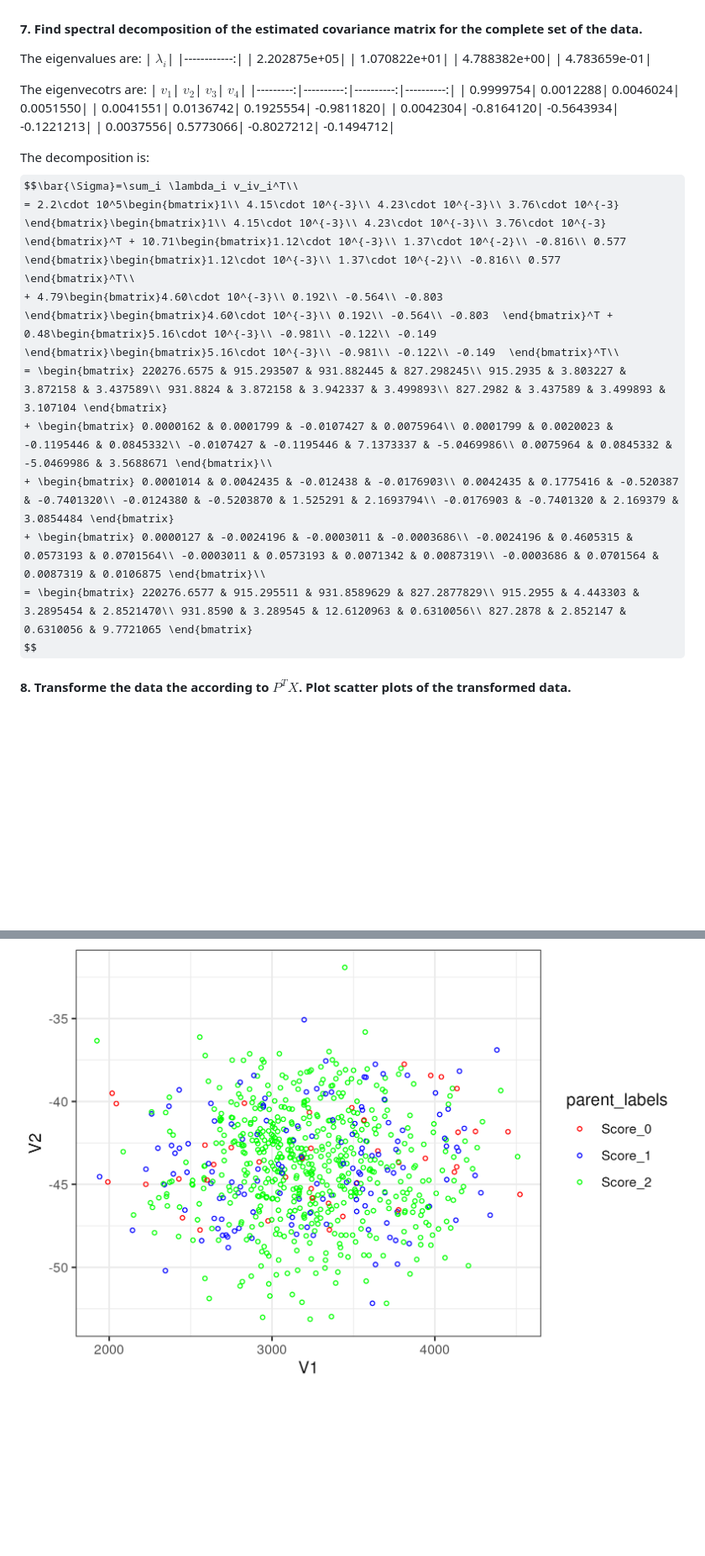
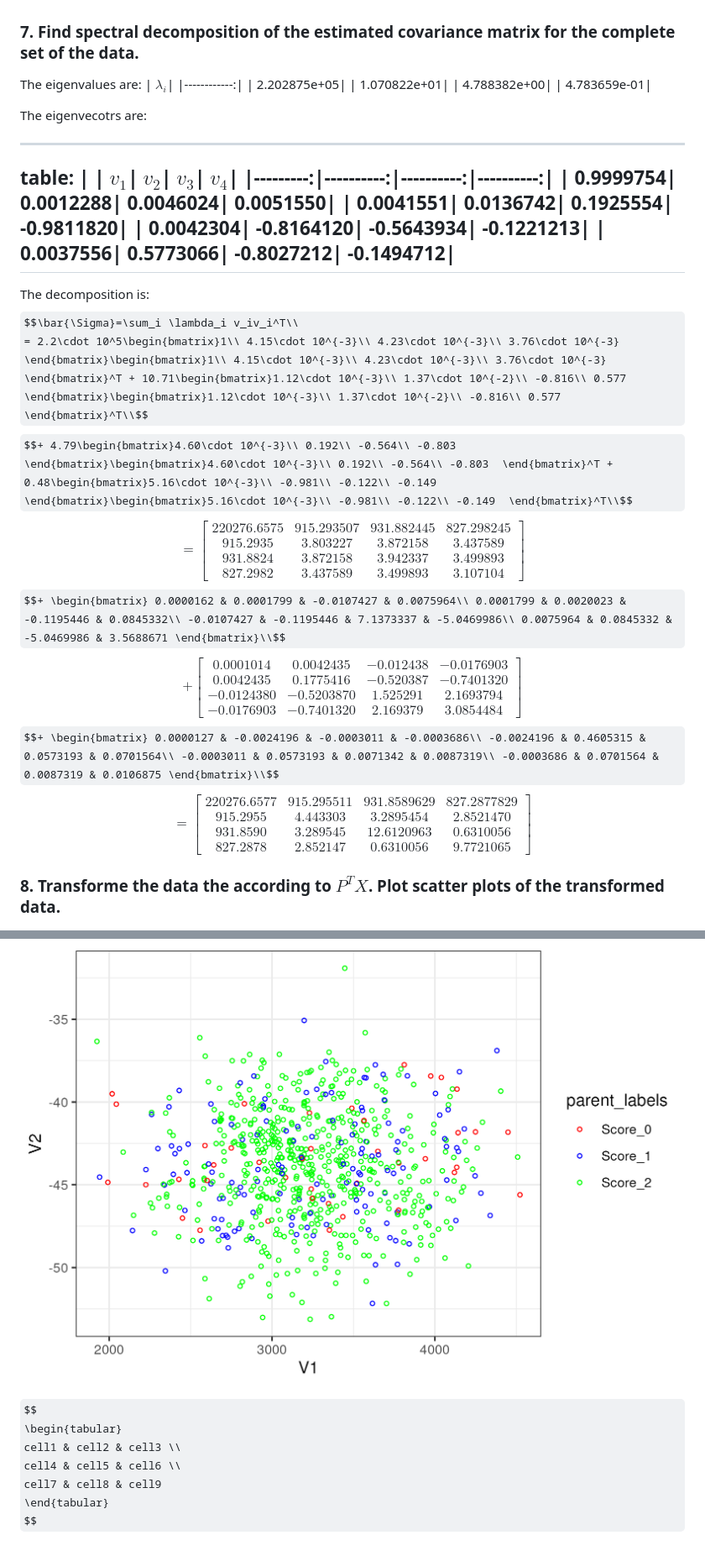
Before and after one commit to PGrabinski/statistical-learning-uwr, a Markdown page: List 1/Grabinski_Pawel_report_1.md, 2 parts joined by grey strips. Shown: that part at 84% size. Drawn GitHub-style; some formulas as TeX source; blank space fills up the shorter version.

Commit message:
Correct layout in report 1

```diff
--- a/List 1/Grabinski_Pawel_report_1.md
+++ b/List 1/Grabinski_Pawel_report_1.md
@@ -495,7 +506,7 @@ The elipsoids on the graph are the $0.95$ and $0.75$ elipsoids of the conditiona
 
 ![Classification based on the conditional distribution for the given parents' heights](ellipsoids_conditional.png)
 
-#### 7. Find spectral decomposition of the estimated covariance matrix for the complete set of the data.
+### 7. Find spectral decomposition of the estimated covariance matrix for the complete set of the data.
 
 The eigenvalues are:
 |    $\lambda_i$|
@@ -506,22 +517,26 @@ The eigenvalues are:
 | 4.783659e-01|
 
 The eigenvecotrs are:
-|     $v_1$|      $v_2$|      $v_3$|      $v_4$|
-|---------:|----------:|----------:|----------:|
-| 0.9999754|  0.0012288|  0.0046024|  0.0051550|
-| 0.0041551|  0.0136742|  0.1925554| -0.9811820|
-| 0.0042304| -0.8164120| -0.5643934| -0.1221213|
-| 0.0037556|  0.5773066| -0.8027212| -0.1494712|
+
+---
+table: |
+   |     $v_1$|      $v_2$|      $v_3$|      $v_4$|
+   |---------:|----------:|----------:|----------:|
+   | 0.9999754|  0.0012288|  0.0046024|  0.0051550|
+   | 0.0041551|  0.0136742|  0.1925554| -0.9811820|
+   | 0.0042304| -0.8164120| -0.5643934| -0.1221213|
+   | 0.0037556|  0.5773066| -0.8027212| -0.1494712|
+---
 
 The decomposition is:
 $$\bar{\Sigma}=\sum_i \lambda_i v_iv_i^T\\
-= 2.2\cdot 10^5\begin{bmatrix}1\\ 4.15\cdot 10^{-3}\\ 4.23\cdot 10^{-3}\\ 3.76\cdot 10^{-3}  \end{bmatrix}\begin{bmatrix}1\\ 4.15\cdot 10^{-3}\\ 4.23\cdot 10^{-3}\\ 3.76\cdot 10^{-3}  \end{bmatrix}^T + 10.71\begin{bmatrix}1.12\cdot 10^{-3}\\ 1.37\cdot 10^{-2}\\ -0.816\\ 0.577  \end{bmatrix}\begin{bmatrix}1.12\cdot 10^{-3}\\ 1.37\cdot 10^{-2}\\ -0.816\\ 0.577  \end{bmatrix}^T\\
-+ 4.79\begin{bmatrix}4.60\cdot 10^{-3}\\ 0.192\\ -0.564\\ -0.803  \end{bmatrix}\begin{bmatrix}4.60\cdot 10^{-3}\\ 0.192\\ -0.564\\ -0.803  \end{bmatrix}^T + 0.48\begin{bmatrix}5.16\cdot 10^{-3}\\ -0.981\\ -0.122\\ -0.149  \end{bmatrix}\begin{bmatrix}5.16\cdot 10^{-3}\\ -0.981\\ -0.122\\ -0.149  \end{bmatrix}^T\\
-= \begin{bmatrix} 220276.6575 & 915.293507 & 931.882445 & 827.298245\\ 915.2935 & 3.803227 & 3.872158 & 3.437589\\ 931.8824 & 3.872158 & 3.942337 & 3.499893\\ 827.2982 & 3.437589 & 3.499893 & 3.107104 \end{bmatrix}
-+ \begin{bmatrix} 0.0000162 & 0.0001799 & -0.0107427 & 0.0075964\\ 0.0001799 & 0.0020023 & -0.1195446 & 0.0845332\\ -0.0107427 & -0.1195446 & 7.1373337 & -5.0469986\\ 0.0075964 & 0.0845332 & -5.0469986 & 3.5688671 \end{bmatrix}\\
-+ \begin{bmatrix} 0.0001014 & 0.0042435 & -0.012438 & -0.0176903\\ 0.0042435 & 0.1775416 & -0.520387 & -0.7401320\\ -0.0124380 & -0.5203870 & 1.525291 & 2.1693794\\ -0.0176903 & -0.7401320 & 2.169379 & 3.0854484 \end{bmatrix}
-+ \begin{bmatrix} 0.0000127 & -0.0024196 & -0.0003011 & -0.0003686\\ -0.0024196 & 0.4605315 & 0.0573193 & 0.0701564\\ -0.0003011 & 0.0573193 & 0.0071342 & 0.0087319\\ -0.0003686 & 0.0701564 & 0.0087319 & 0.0106875 \end{bmatrix}\\
-= \begin{bmatrix} 220276.6577 & 915.295511 & 931.8589629 & 827.2877829\\ 915.2955 & 4.443303 & 3.2895454 & 2.8521470\\ 931.8590 & 3.289545 & 12.6120963 & 0.6310056\\ 827.2878 & 2.852147 & 0.6310056 & 9.7721065 \end{bmatrix}
+= 2.2\cdot 10^5\begin{bmatrix}1\\ 4.15\cdot 10^{-3}\\ 4.23\cdot 10^{-3}\\ 3.76\cdot 10^{-3}  \end{bmatrix}\begin{bmatrix}1\\ 4.15\cdot 10^{-3}\\ 4.23\cdot 10^{-3}\\ 3.76\cdot 10^{-3}  \end{bmatrix}^T + 10.71\begin{bmatrix}1.12\cdot 10^{-3}\\ 1.37\cdot 10^{-2}\\ -0.816\\ 0.577  \end{bmatrix}\begin{bmatrix}1.12\cdot 10^{-3}\\ 1.37\cdot 10^{-2}\\ -0.816\\ 0.577  \end{bmatrix}^T\\$$
+$$+ 4.79\begin{bmatrix}4.60\cdot 10^{-3}\\ 0.192\\ -0.564\\ -0.803  \end{bmatrix}\begin{bmatrix}4.60\cdot 10^{-3}\\ 0.192\\ -0.564\\ -0.803  \end{bmatrix}^T + 0.48\begin{bmatrix}5.16\cdot 10^{-3}\\ -0.981\\ -0.122\\ -0.149  \end{bmatrix}\begin{bmatrix}5.16\cdot 10^{-3}\\ -0.981\\ -0.122\\ -0.149  \end{bmatrix}^T\\$$
+$$= \begin{bmatrix} 220276.6575 & 915.293507 & 931.882445 & 827.298245\\ 915.2935 & 3.803227 & 3.872158 & 3.437589\\ 931.8824 & 3.872158 & 3.942337 & 3.499893\\ 827.2982 & 3.437589 & 3.499893 & 3.107104 \end{bmatrix}$$
+$$+ \begin{bmatrix} 0.0000162 & 0.0001799 & -0.0107427 & 0.0075964\\ 0.0001799 & 0.0020023 & -0.1195446 & 0.0845332\\ -0.0107427 & -0.1195446 & 7.1373337 & -5.0469986\\ 0.0075964 & 0.0845332 & -5.0469986 & 3.5688671 \end{bmatrix}\\$$
+$$+ \begin{bmatrix} 0.0001014 & 0.0042435 & -0.012438 & -0.0176903\\ 0.0042435 & 0.1775416 & -0.520387 & -0.7401320\\ -0.0124380 & -0.5203870 & 1.525291 & 2.1693794\\ -0.0176903 & -0.7401320 & 2.169379 & 3.0854484 \end{bmatrix}$$
+$$+ \begin{bmatrix} 0.0000127 & -0.0024196 & -0.0003011 & -0.0003686\\ -0.0024196 & 0.4605315 & 0.0573193 & 0.0701564\\ -0.0003011 & 0.0573193 & 0.0071342 & 0.0087319\\ -0.0003686 & 0.0701564 & 0.0087319 & 0.0106875 \end{bmatrix}\\$$
+$$= \begin{bmatrix} 220276.6577 & 915.295511 & 931.8589629 & 827.2877829\\ 915.2955 & 4.443303 & 3.2895454 & 2.8521470\\ 931.8590 & 3.289545 & 12.6120963 & 0.6310056\\ 827.2878 & 2.852147 & 0.6310056 & 9.7721065 \end{bmatrix}
 $$
 <!--
 \lambda_1 v_1v_1^T
@@ -563,8 +578,16 @@ $$
 | 220276.6577| 915.295511| 931.8589629| 827.2877829|
 |    915.2955|   4.443303|   3.2895454|   2.8521470|
 |    931.8590|   3.289545|  12.6120963|   0.6310056|
-|    827.2878|   2.852147|   0.6310056|   9.7721065| -->
+|    827.2878|   2.852147|   0.63100516|   9.7721065| -->
 
-#### 8. Transforme the data the according to $P^TX$. Plot scatter plots of the transformed data.
+### 8. Transforme the data the according to $P^TX$. Plot scatter plots of the transformed data.
 
 ![Transformed data](deentanlged_parent.png)
+
+$$
+\begin{tabular}
+ cell1 & cell2 & cell3 \\
+ cell4 & cell5 & cell6 \\
+ cell7 & cell8 & cell9
+\end{tabular}
+$$
```
Also changed, not shown: other parts of List 1/Grabinski_Pawel_report_1.md (+115 -104 lines).
